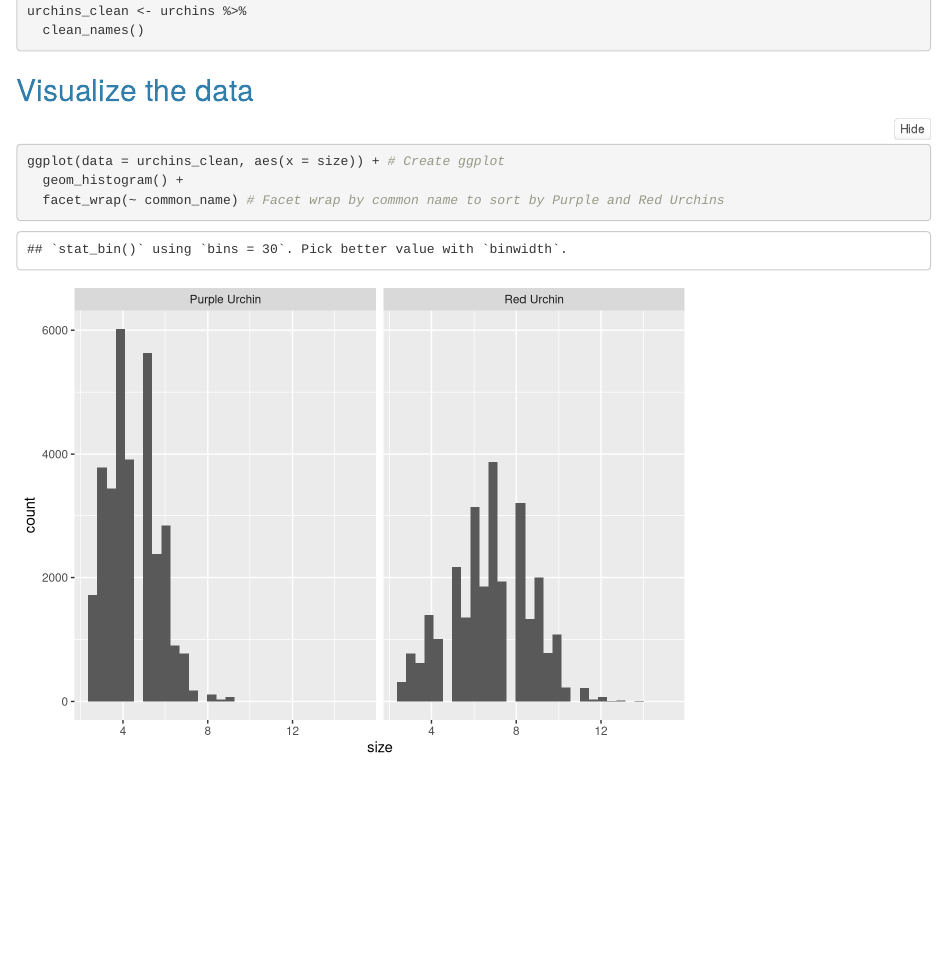
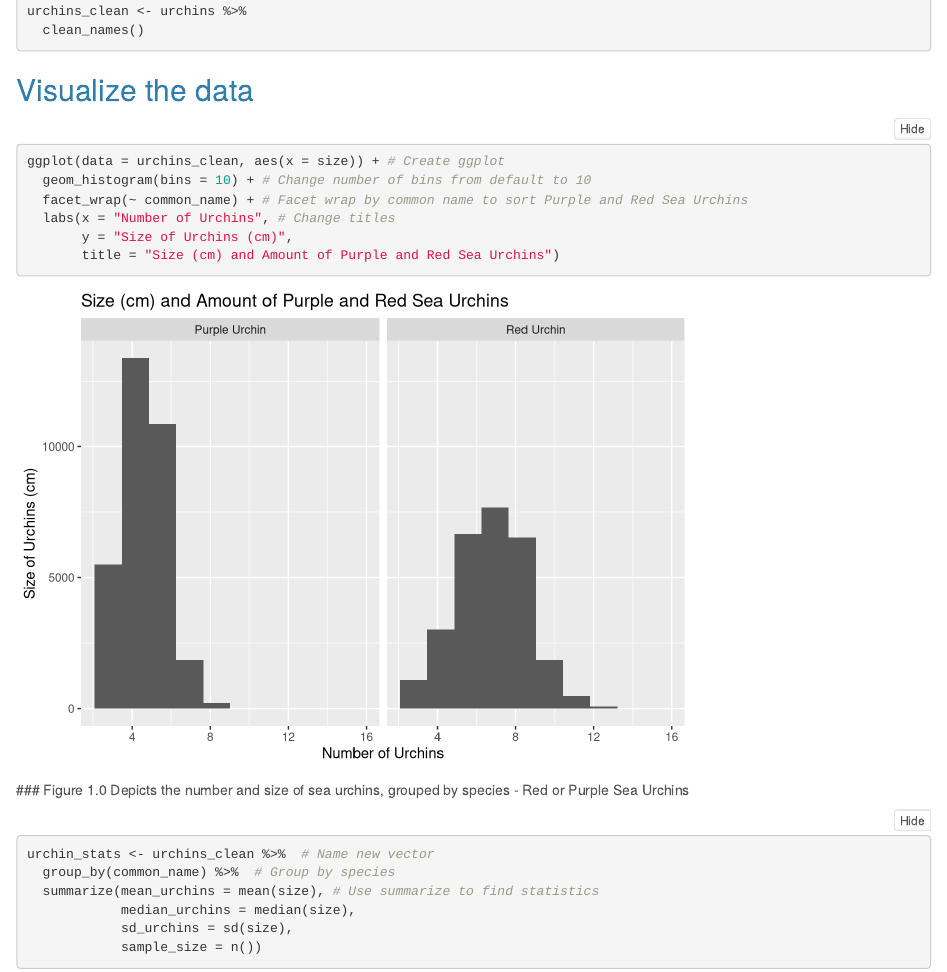
Before and after one commit to carolineshep/a3-task3-task4-cs, an R Markdown document (code/a3_task3_caroline_shepherd.Rmd): the page in a window 1100 px wide, from 1220 px down. Rendered offline with R 4.5, knitr and Pandoc, with nearby package versions; folded parts are opened; column names are cleaned by a stand-in for the janitor package.

Commit message:
Creating summary table for sea urchin data (grouped by species)

````diff
--- a/code/a3_task3_caroline_shepherd.Rmd
+++ b/code/a3_task3_caroline_shepherd.Rmd
@@ -38,6 +38,20 @@ urchins_clean <- urchins %>%
 
 ```{r}
 ggplot(data = urchins_clean, aes(x = size)) + # Create ggplot
-  geom_histogram() +
-  facet_wrap(~ common_name) # Facet wrap by common name to sort by Purple and Red Urchins
+  geom_histogram(bins = 10) + # Change number of bins from default to 10
+  facet_wrap(~ common_name) + # Facet wrap by common name to sort Purple and Red Sea Urchins
+  labs(x = "Number of Urchins", # Change titles
+       y = "Size of Urchins (cm)",
+       title = "Size (cm) and Amount of Purple and Red Sea Urchins")
 ```
+  ### Figure 1.0 Depicts the number and size of sea urchins, grouped by species - Red or Purple Sea Urchins
+
+
+```{r}
+urchin_stats <- urchins_clean %>%  # Name new vector
+  group_by(common_name) %>%  # Group by species
+  summarize(mean_urchins = mean(size), # Use summarize to find statistics
+            median_urchins = median(size),
+            sd_urchins = sd(size),
+            sample_size = n())
+```
````
